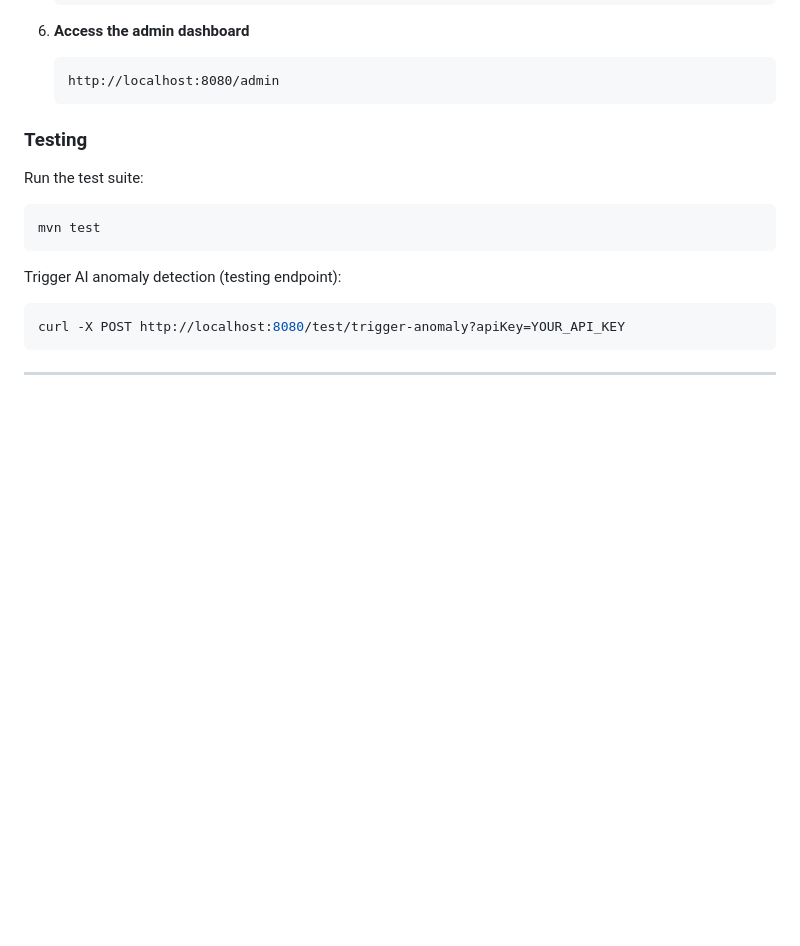
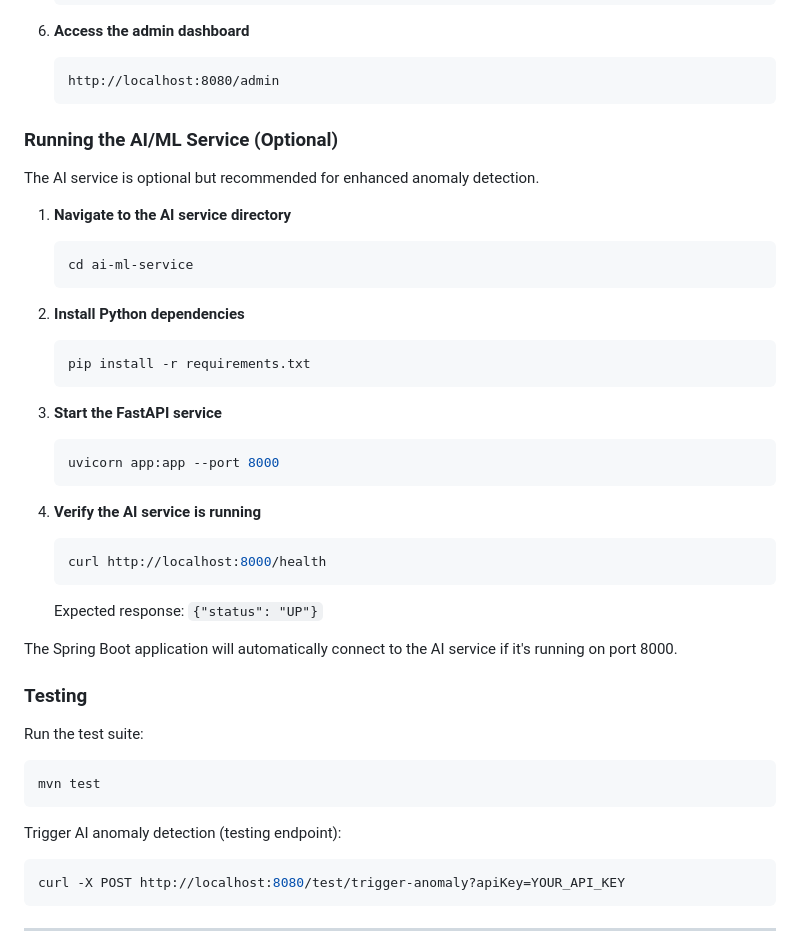
Before and after one commit to abhikay18/api-sentinel, a Markdown page: README.md, the part around one of its changes. Rendered like a GitHub page; blank space fills up the shorter version.

````diff
--- a/README.md
+++ b/README.md
@@ -231,6 +267,34 @@ api-sentinel/
    ```
    http://localhost:8080/admin
    ```
+
+### Running the AI/ML Service (Optional)
+
+The AI service is optional but recommended for enhanced anomaly detection.
+
+1. **Navigate to the AI service directory**
+   ```bash
+   cd ai-ml-service
+   ```
+
+2. **Install Python dependencies**
+   ```bash
+   pip install -r requirements.txt
+   ```
+
+3. **Start the FastAPI service**
+   ```bash
+   uvicorn app:app --port 8000
+   ```
+
+4. **Verify the AI service is running**
+   ```bash
+   curl http://localhost:8000/health
+   ```
+
+   Expected response: `{"status": "UP"}`
+
+The Spring Boot application will automatically connect to the AI service if it's running on port 8000.
 
 ### Testing
 
````
Also changed, not shown: other parts of README.md (+37 -1 lines).
